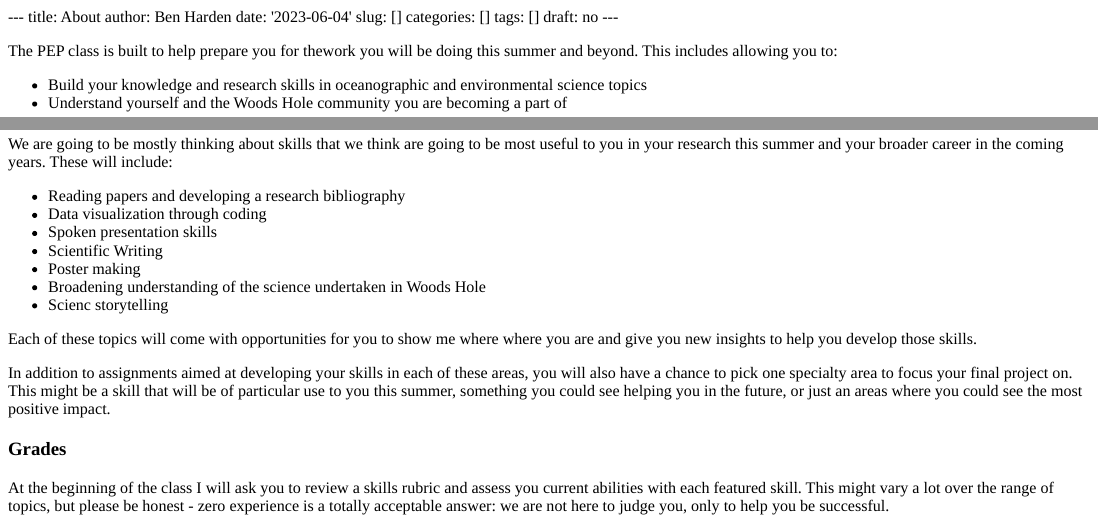
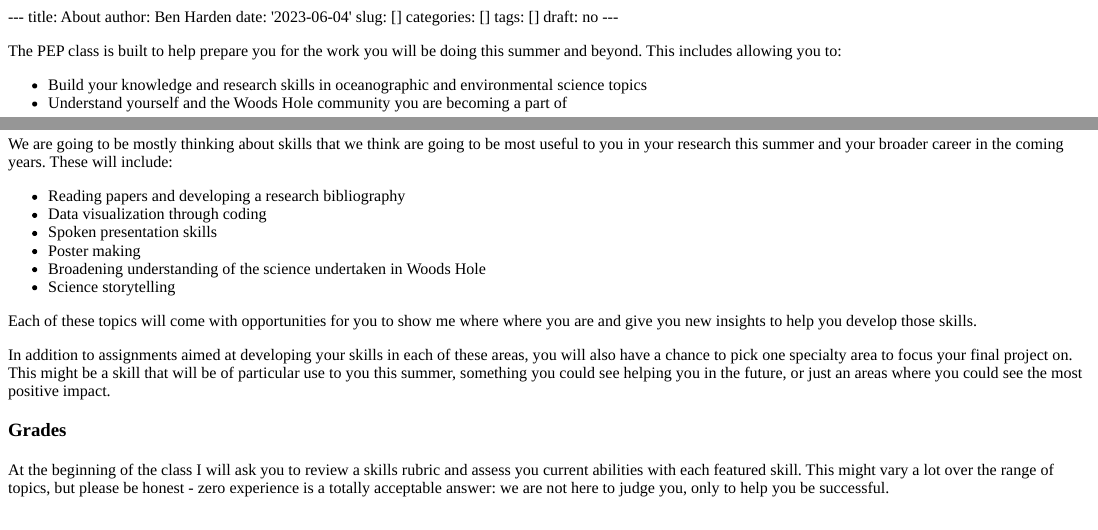
Before and after one commit to benharden27/pepclass2024, an R Markdown document (content/about/index.Rmd): the page in a window 1100 px wide, from its top, and a second part further down, joined at a grey line. The pictures show the output file content/about/index.html that the author committed with the source, opened offline.

Commit message:
spelling

```diff
--- a/content/about/index.Rmd
+++ b/content/about/index.Rmd
@@ -8,7 +8,7 @@ tags: []
 draft: no
 ---
 
-The PEP class is built to help prepare you for thework you will be doing this summer and beyond. This includes allowing you to:
+The PEP class is built to help prepare you for the work you will be doing this summer and beyond. This includes allowing you to:
 
 - Build your knowledge and research skills in oceanographic and environmental science topics
 - Understand yourself and the Woods Hole community you are becoming a part of
@@ -52,10 +52,9 @@ We are going to be mostly thinking about skills that we think are going to be mo
 * Reading papers and developing a research bibliography
 * Data visualization through coding
 * Spoken presentation skills
-* Scientific Writing
 * Poster making
 * Broadening understanding of the science undertaken in Woods Hole
-* Scienc storytelling
+* Science storytelling
 
 Each of these topics will come with opportunities for you to show me where where you are and give you new insights to help you develop those skills.
 
```
Also changed, not shown: content/_index.html, content/about/index.html.
